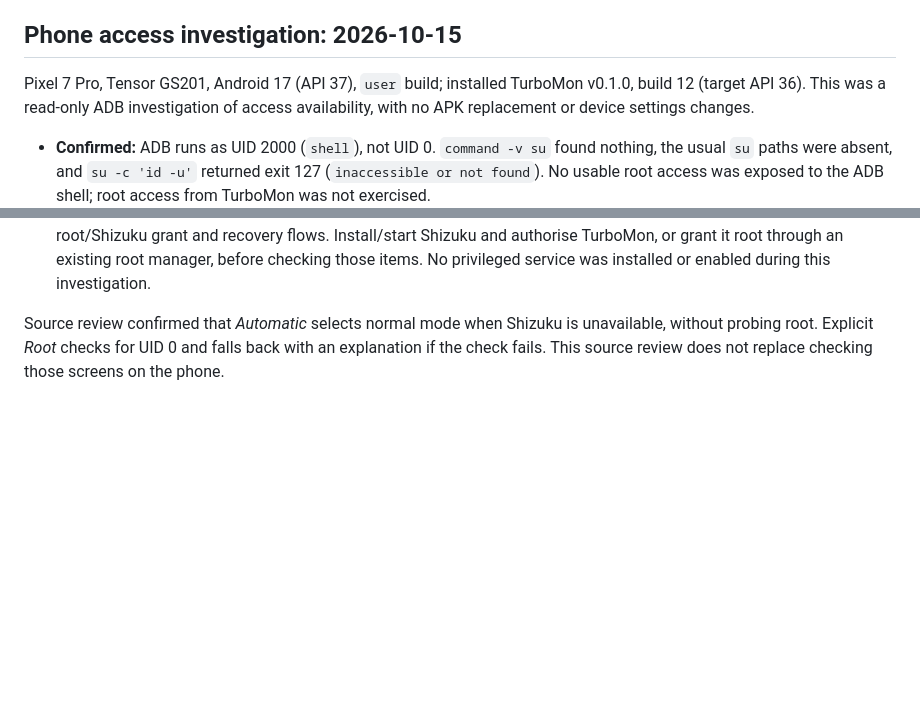
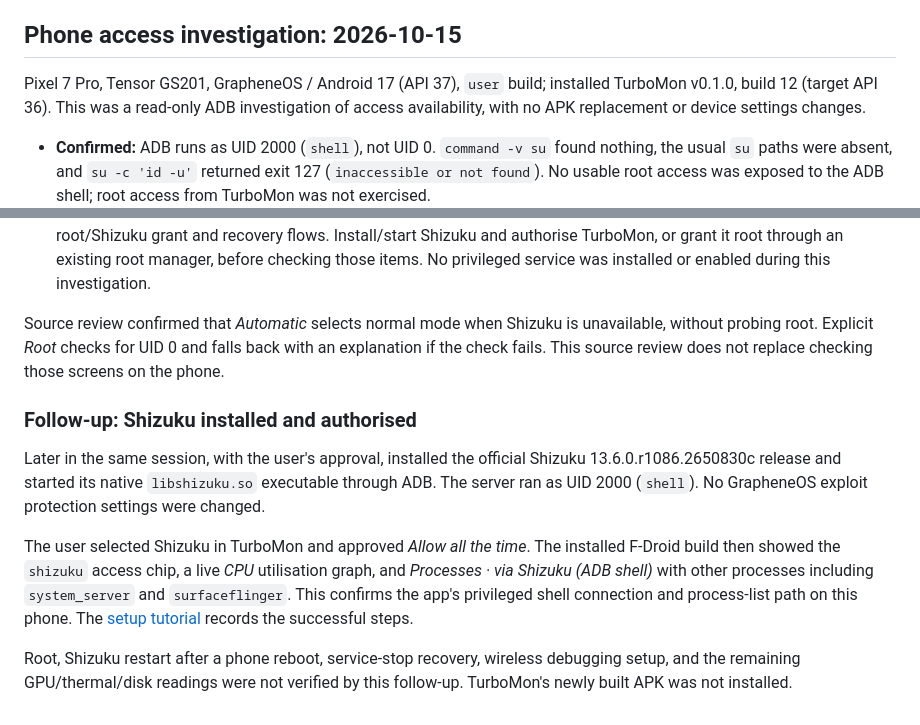
Before and after one commit to snonux/turbomon, a Markdown page: docs/testing.md, 2 parts joined by grey strips. Drawn GitHub-style; blank space fills up the shorter version.

```diff
--- a/docs/testing.md
+++ b/docs/testing.md
@@ -66,7 +66,7 @@ point. Auto-stop at a time of day was not waited for. Check these on a phone.
 
 ## Phone access investigation: 2026-10-15
 
-Pixel 7 Pro, Tensor GS201, Android 17 (API 37), `user` build; installed
+Pixel 7 Pro, Tensor GS201, GrapheneOS / Android 17 (API 37), `user` build; installed
 TurboMon v0.1.0, build 12 (target API 36). This was a read-only ADB
 investigation of access availability, with no APK replacement or device
 settings changes.
@@ -91,3 +91,22 @@ Source review confirmed that *Automatic* selects normal mode when Shizuku
 is unavailable, without probing root. Explicit *Root* checks for UID 0 and
 falls back with an explanation if the check fails. This source review does
 not replace checking those screens on the phone.
+
+### Follow-up: Shizuku installed and authorised
+
+Later in the same session, with the user's approval, installed the official
+Shizuku 13.6.0.r1086.2650830c release and started its native
+`libshizuku.so` executable through ADB. The server ran as UID 2000
+(`shell`). No GrapheneOS exploit protection settings were changed.
+
+The user selected Shizuku in TurboMon and approved *Allow all the time*.
+The installed F-Droid build then showed the `shizuku` access chip, a live
+*CPU* utilisation graph, and *Processes · via Shizuku (ADB shell)* with
+other processes including `system_server` and `surfaceflinger`. This
+confirms the app's privileged shell connection and process-list path on
+this phone. The [setup tutorial](./shizuku-and-root.md#set-up-shizuku-to-see-other-processes)
+records the successful steps.
+
+Root, Shizuku restart after a phone reboot, service-stop recovery, wireless
+debugging setup, and the remaining GPU/thermal/disk readings were not
+verified by this follow-up. TurboMon's newly built APK was not installed.
```
Also changed, not shown: docs/shizuku-and-root.md (+74 -8 lines).
